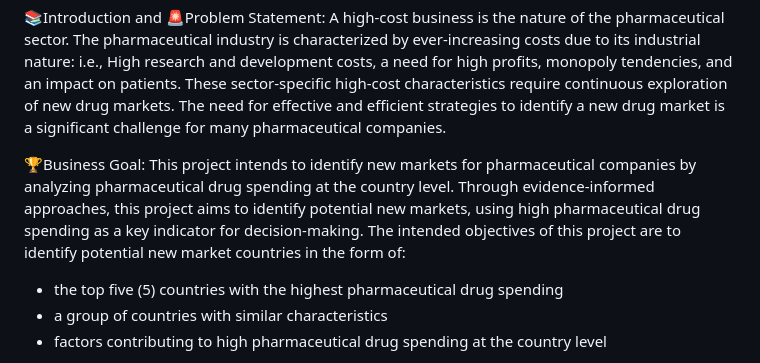
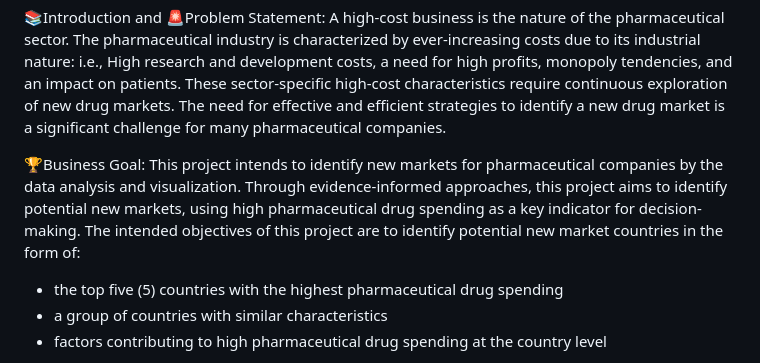
Before and after one commit to Bishudsi/Pharma_Spending_Pattern, a Markdown page: README.md, the part around the change. GitHub-like rendering.

Commit message:
Revised the Business Goal section.

```diff
--- a/README.md
+++ b/README.md
@@ -15,7 +15,7 @@ This project analyzes pharmaceutical drug spending across OECD countries, highli
 
 📚Introduction and 🚨Problem Statement: A high-cost business is the nature of the pharmaceutical sector. The pharmaceutical industry is characterized by ever-increasing costs due to its industrial nature: i.e., High research and development costs, a need for high profits, monopoly tendencies, and an impact on patients. These sector-specific high-cost characteristics require continuous exploration of new drug markets. The need for effective and efficient strategies to identify a new drug market is a significant challenge for many pharmaceutical companies.
 
-🏆Business Goal: This project intends to identify new markets for pharmaceutical companies by analyzing pharmaceutical drug spending at the country level. Through evidence-informed approaches, this project aims to identify potential new markets, using high pharmaceutical drug spending as a key indicator for decision-making. The intended objectives of this project are to identify potential new market countries in the form of:
+🏆Business Goal: This project intends to identify new markets for pharmaceutical companies by the data analysis and visualization. Through evidence-informed approaches, this project aims to identify potential new markets, using high pharmaceutical drug spending as a key indicator for decision-making. The intended objectives of this project are to identify potential new market countries in the form of:
 
 - the top five (5) countries with the highest pharmaceutical drug spending
 - a group of countries with similar characteristics
```
